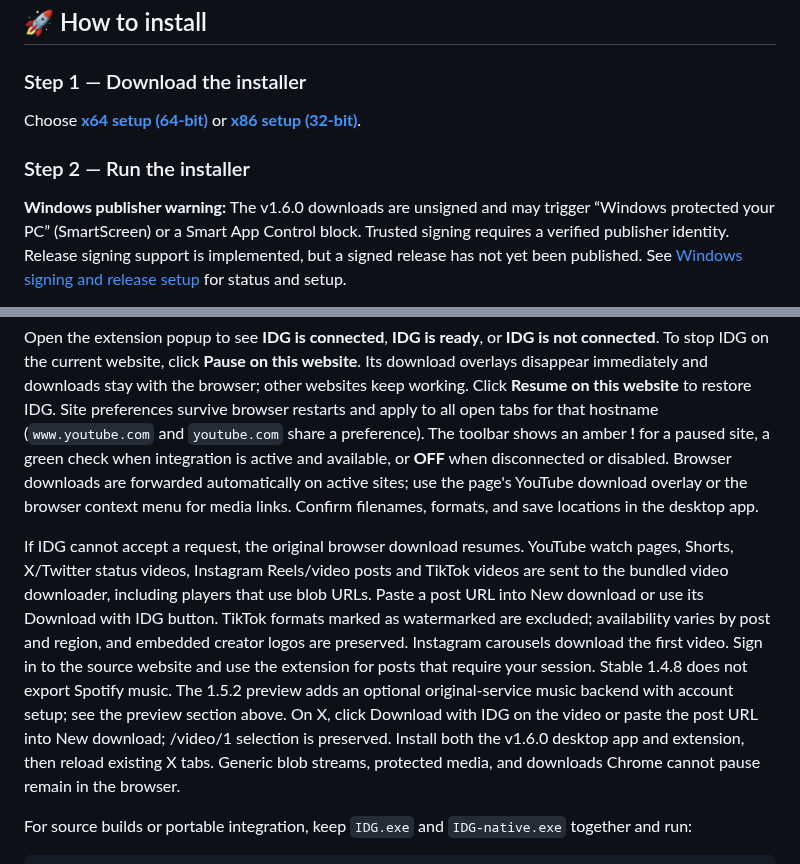
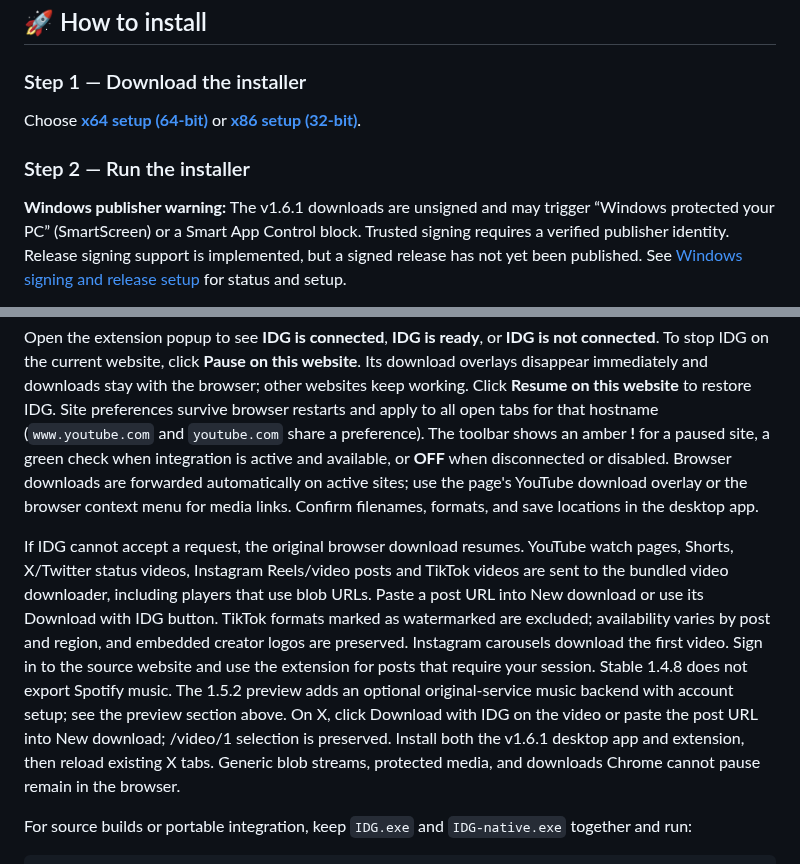
Before and after one commit to Mustafa1p/IDG-internet-download-go, a Markdown page: README.md, 2 parts joined by grey strips. Rendered like a GitHub page.

```diff
--- a/README.md
+++ b/README.md
@@ -107,7 +130,7 @@ Choose [**x64 setup (64-bit)**](https://github.com/Mustafa1p/IDG-internet-downlo
 
 ### Step 2 — Run the installer
 
-**Windows publisher warning:** The v1.6.0 downloads are unsigned and may
+**Windows publisher warning:** The v1.6.1 downloads are unsigned and may
 trigger “Windows protected your PC” (SmartScreen) or a Smart App Control block.
 Trusted signing requires a verified publisher identity. Release signing support
 is implemented, but a signed release has not yet been published. See
@@ -164,7 +187,7 @@ Use the updated installer, then remove the old extension and load the new `exten
 
 Open the extension popup to see **IDG is connected**, **IDG is ready**, or **IDG is not connected**. To stop IDG on the current website, click **Pause on this website**. Its download overlays disappear immediately and downloads stay with the browser; other websites keep working. Click **Resume on this website** to restore IDG. Site preferences survive browser restarts and apply to all open tabs for that hostname (`www.youtube.com` and `youtube.com` share a preference). The toolbar shows an amber **!** for a paused site, a green check when integration is active and available, or **OFF** when disconnected or disabled. Browser downloads are forwarded automatically on active sites; use the page's YouTube download overlay or the browser context menu for media links. Confirm filenames, formats, and save locations in the desktop app.
 
-If IDG cannot accept a request, the original browser download resumes. YouTube watch pages, Shorts, X/Twitter status videos, Instagram Reels/video posts and TikTok videos are sent to the bundled video downloader, including players that use blob URLs. Paste a post URL into New download or use its Download with IDG button. TikTok formats marked as watermarked are excluded; availability varies by post and region, and embedded creator logos are preserved. Instagram carousels download the first video. Sign in to the source website and use the extension for posts that require your session. Stable 1.4.8 does not export Spotify music. The 1.5.2 preview adds an optional original-service music backend with account setup; see the preview section above. On X, click Download with IDG on the video or paste the post URL into New download; /video/1 selection is preserved. Install both the v1.6.0 desktop app and extension, then reload existing X tabs. Generic blob streams, protected media, and downloads Chrome cannot pause remain in the browser.
+If IDG cannot accept a request, the original browser download resumes. YouTube watch pages, Shorts, X/Twitter status videos, Instagram Reels/video posts and TikTok videos are sent to the bundled video downloader, including players that use blob URLs. Paste a post URL into New download or use its Download with IDG button. TikTok formats marked as watermarked are excluded; availability varies by post and region, and embedded creator logos are preserved. Instagram carousels download the first video. Sign in to the source website and use the extension for posts that require your session. Stable 1.4.8 does not export Spotify music. The 1.5.2 preview adds an optional original-service music backend with account setup; see the preview section above. On X, click Download with IDG on the video or paste the post URL into New download; /video/1 selection is preserved. Install both the v1.6.1 desktop app and extension, then reload existing X tabs. Generic blob streams, protected media, and downloads Chrome cannot pause remain in the browser.
 
 For source builds or portable integration, keep `IDG.exe` and `IDG-native.exe` together and run:
 
```
Also changed, not shown: other parts of README.md (+31 -8 lines), CHANGELOG.md (+9 -0 lines), docs/benchmarks.md (added, +192 -0 lines), docs/benchmarks/detail.md (added, +22 -0 lines), docs/benchmarks/table.md (added, +7 -0 lines), docs/release-notes.md (+20 -16 lines), docs/benchmarks/comparison.png (added), 5 other files.
